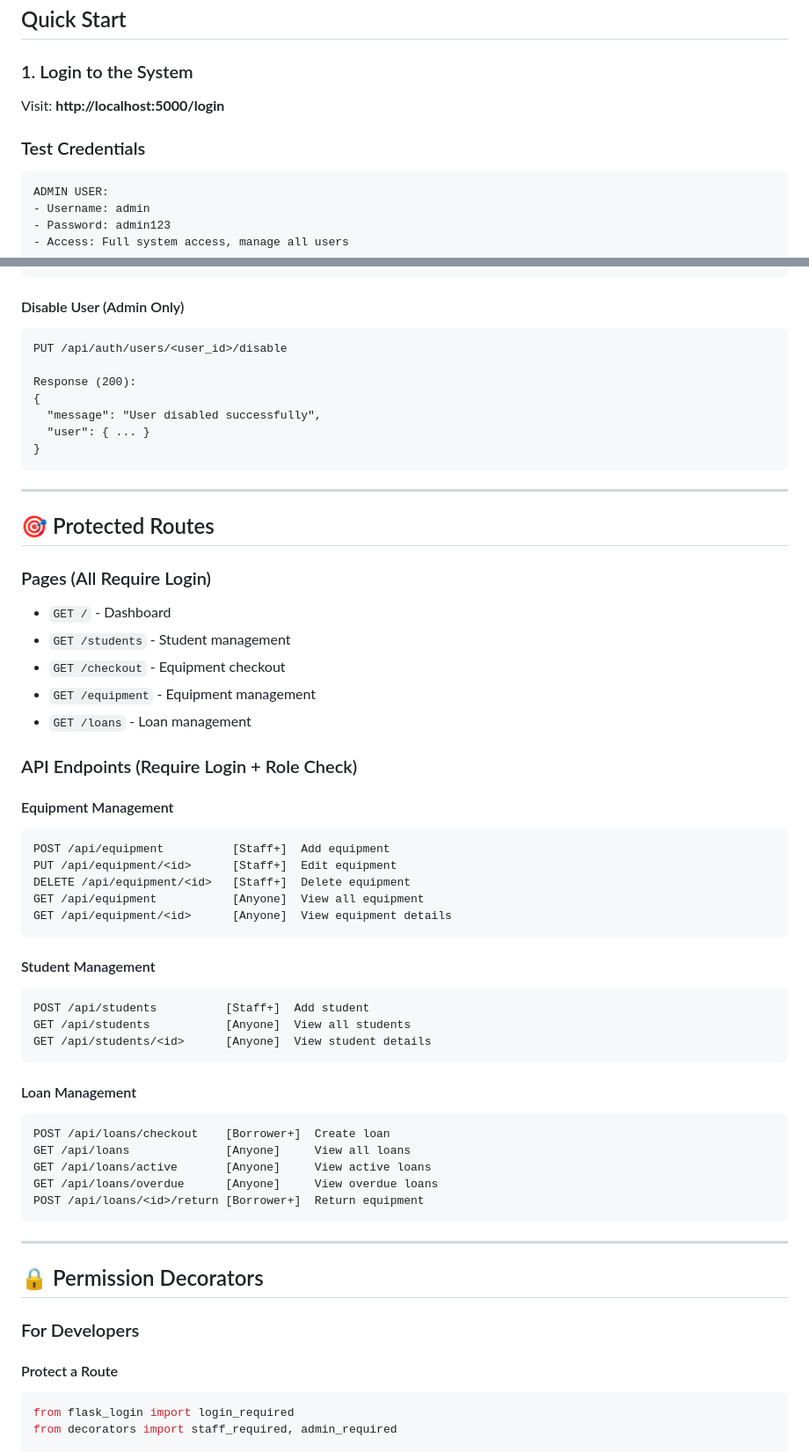
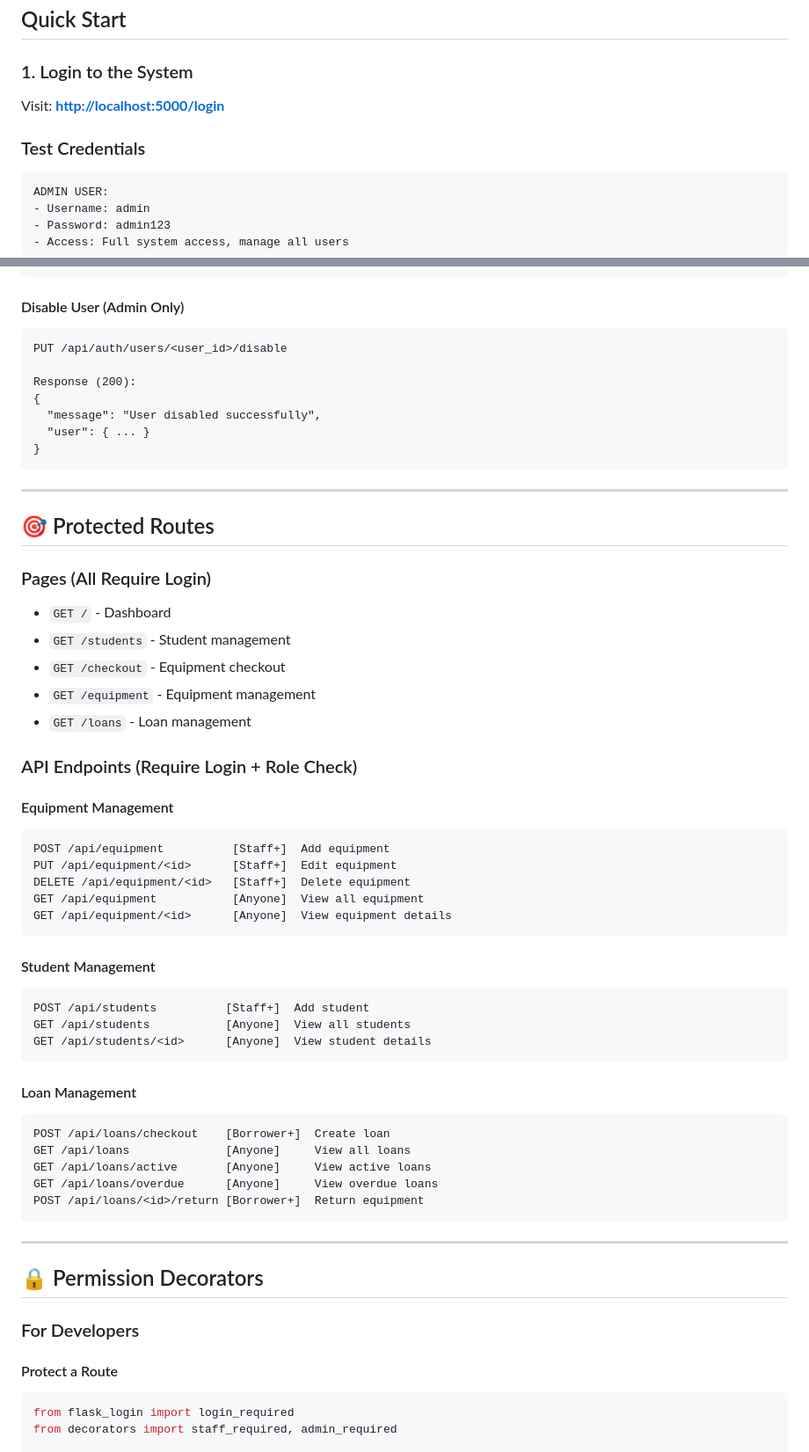
Before and after one commit to voidkirin026-tech/Student-Laptop---Equipment-Loan-System, a Markdown page: AUTHENTICATION_QUICK_START.md, 2 parts joined by grey strips. Shown: that part at 88% size. Rendered like a GitHub page.

Commit message:
chore: md linting bugs 2

````diff
--- a/AUTHENTICATION_QUICK_START.md
+++ b/AUTHENTICATION_QUICK_START.md
@@ -3,10 +3,12 @@
 ## Quick Start
 
 ### 1. Login to the System
-Visit: **http://localhost:5000/login**
+
+Visit: **<http://localhost:5000/login>**
 
 ### Test Credentials
-```
+
+```text
 ADMIN USER:
 - Username: admin
 - Password: admin123
@@ -231,6 +248,7 @@ Response (200):
 ```
 
 #### Disable User (Admin Only)
+
 ```http
 PUT /api/auth/users/<user_id>/disable
 
@@ -246,6 +264,7 @@ Response (200):
 ## 🎯 Protected Routes
 
 ### Pages (All Require Login)
+
 - `GET /` - Dashboard
 - `GET /students` - Student management
 - `GET /checkout` - Equipment checkout
@@ -255,7 +274,8 @@ Response (200):
 ### API Endpoints (Require Login + Role Check)
 
 #### Equipment Management
-```
+
+```http
 POST /api/equipment          [Staff+]  Add equipment
 PUT /api/equipment/<id>      [Staff+]  Edit equipment
 DELETE /api/equipment/<id>   [Staff+]  Delete equipment
@@ -264,14 +284,16 @@ GET /api/equipment/<id>      [Anyone]  View equipment details
 ```
 
 #### Student Management
-```
+
+```http
 POST /api/students          [Staff+]  Add student
 GET /api/students           [Anyone]  View all students
 GET /api/students/<id>      [Anyone]  View student details
 ```
 
 #### Loan Management
-```
+
+```http
 POST /api/loans/checkout    [Borrower+]  Create loan
 GET /api/loans              [Anyone]     View all loans
 GET /api/loans/active       [Anyone]     View active loans
@@ -286,6 +308,7 @@ POST /api/loans/<id>/return [Borrower+]  Return equipment
 ### For Developers
 
 #### Protect a Route
+
 ```python
 from flask_login import login_required
 from decorators import staff_required, admin_required
````
Also changed, not shown: other parts of AUTHENTICATION_QUICK_START.md (+40 -1 lines).
